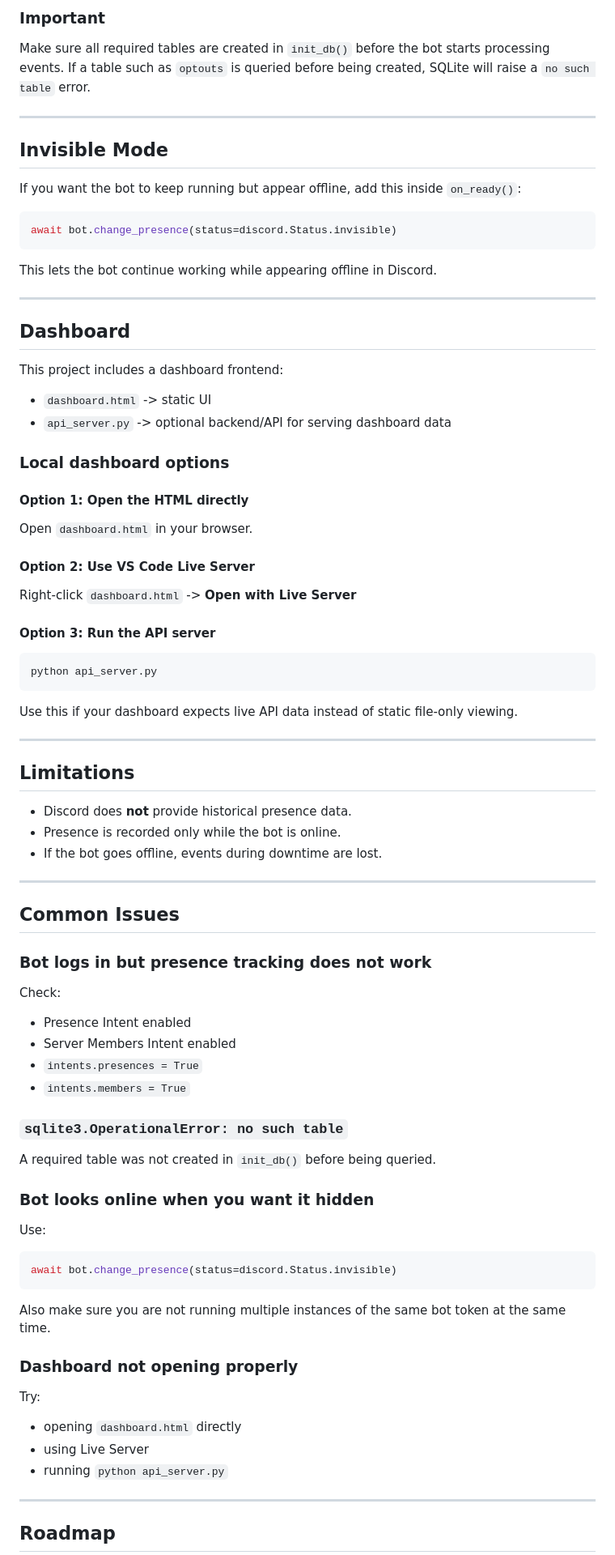
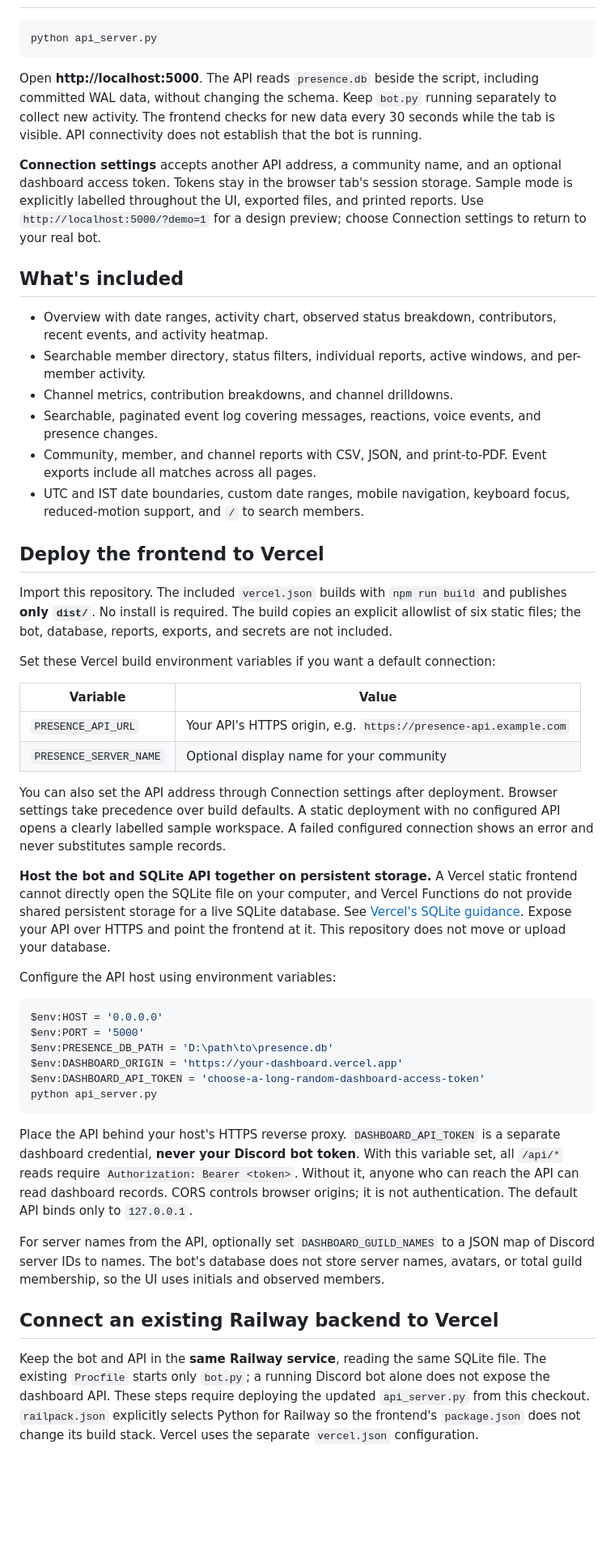
Before and after one commit to harshsingh0930/Presence-bot, a Markdown page: README.md, the part around one of its changes. Shown at 81% size. Drawn GitHub-style; blank space fills up the shorter version.

````diff
--- a/README.md
+++ b/README.md
@@ -211,81 +15,51 @@ Typical stored data includes:
-### Important
-
-Make sure all required tables are created in `init_db()` before the bot starts processing events. If a table such as `optouts` is queried before being created, SQLite will raise a `no such table` error.
-
----
-
-## Invisible Mode
-
-If you want the bot to keep running but appear offline, add this inside `on_ready()`:
-
-```python
-await bot.change_presence(status=discord.Status.invisible)
-```
-
-This lets the bot continue working while appearing offline in Discord.
-
----
-
-## Dashboard
-
-This project includes a dashboard frontend:
-
-- `dashboard.html` -> static UI
-- `api_server.py` -> optional backend/API for serving dashboard data
-
-### Local dashboard options
-
-#### Option 1: Open the HTML directly
-Open `dashboard.html` in your browser.
-
-#### Option 2: Use VS Code Live Server
-Right-click `dashboard.html` -> **Open with Live Server**
-
-#### Option 3: Run the API server
-```bash
+```powershell
 python api_server.py
 ```
 
-Use this if your dashboard expects live API data instead of static file-only viewing.
+Open **http://localhost:5000**. The API reads `presence.db` beside the script, including committed WAL data, without changing the schema. Keep `bot.py` running separately to collect new activity. The frontend checks for new data every 30 seconds while the tab is visible. API connectivity does not establish that the bot is running.
 
----
+**Connection settings** accepts another API address, a community name, and an optional dashboard access token. Tokens stay in the browser tab's session storage. Sample mode is explicitly labelled throughout the UI, exported files, and printed reports. Use `http://localhost:5000/?demo=1` for a design preview; choose Connection settings to return to your real bot.
 
-## Limitations
+## What's included
 
-- Discord does **not** provide historical presence data.
-- Presence is recorded only while the bot is online.
-- If the bot goes offline, events during downtime are lost.
+- Overview with date ranges, activity chart, observed status breakdown, contributors, recent events, and activity heatmap.
+- Searchable member directory, status filters, individual reports, active windows, and per-member activity.
+- Channel metrics, contribution breakdowns, and channel drilldowns.
+- Searchable, paginated event log covering messages, reactions, voice events, and presence changes.
+- Community, member, and channel reports with CSV, JSON, and print-to-PDF. Event exports include all matches across all pages.
+- UTC and IST date boundaries, custom date ranges, mobile navigation, keyboard focus, reduced-motion support, and `/` to search members.
 
----
+## Deploy the frontend to Vercel
 
-## Common Issues
+Import this repository. The included `vercel.json` builds with `npm run build` and publishes **only `dist/`**. No install is required. The build copies an explicit allowlist of six static files; the bot, database, reports, exports, and secrets are not included.
 
-### Bot logs in but presence tracking does not work
-Check:
-- Presence Intent enabled
-- Server Members Intent enabled
-- `intents.presences = True`
-- `intents.members = True`
+Set these Vercel build environment variables if you want a default connection:
 
-### `sqlite3.OperationalError: no such table`
-A required table was not created in `init_db()` before being queried.
+| Variable | Value |
+| --- | --- |
+| `PRESENCE_API_URL` | Your API's HTTPS origin, e.g. `https://presence-api.example.com` |
+| `PRESENCE_SERVER_NAME` | Optional display name for your community |
 
-### Bot looks online when you want it hidden
-Use:
+You can also set the API address through Connection settings after deployment. Browser settings take precedence over build defaults. A static deployment with no configured API opens a clearly labelled sample workspace. A failed configured connection shows an error and never substitutes sample records.
 
-```python
-await bot.change_presence(status=discord.Status.invisible)
+**Host the bot and SQLite API together on persistent storage.** A Vercel static frontend cannot directly open the SQLite file on your computer, and Vercel Functions do not provide shared persistent storage for a live SQLite database. See [Vercel's SQLite guidance](https://vercel.com/kb/guide/is-sqlite-supported-in-vercel). Expose your API over HTTPS and point the frontend at it. This repository does not move or upload your database.
+
+Configure the API host using environment variables:
+
+```powershell
+$env:HOST = '0.0.0.0'
+$env:PORT = '5000'
+$env:PRESENCE_DB_PATH = 'D:\path\to\presence.db'
+$env:DASHBOARD_ORIGIN = 'https://your-dashboard.vercel.app'
+$env:DASHBOARD_API_TOKEN = 'choose-a-long-random-dashboard-access-token'
+python api_server.py
 ```
 
-Also make sure you are not running multiple instances of the same bot token at the same time.
+Place the API behind your host's HTTPS reverse proxy. `DASHBOARD_API_TOKEN` is a separate dashboard credential, **never your Discord bot token**. With this variable set, all `/api/*` reads require `Authorization: Bearer <token>`. Without it, anyone who can reach the API can read dashboard records. CORS controls browser origins; it is not authentication. The default API binds only to `127.0.0.1`.
 
-### Dashboard not opening properly
-Try:
-- opening `dashboard.html` directly
-- using Live Server
-- running `python api_server.py`
+For server names from the API, optionally set `DASHBOARD_GUILD_NAMES` to a JSON map of Discord server IDs to names. The bot's database does not store server names, avatars, or total guild membership, so the UI uses initials and observed members.
 
----
+## Connect an existing Railway backend to Vercel
 
-## Roadmap
+Keep the bot and API in the **same Railway service**, reading the same SQLite file. The existing `Procfile` starts only `bot.py`; a running Discord bot alone does not expose the dashboard API. These steps require deploying the updated `api_server.py` from this checkout. `railpack.json` explicitly selects Python for Railway so the frontend's `package.json` does not change its build stack. Vercel uses the separate `vercel.json` configuration.
 
````
Also changed, not shown: other parts of README.md (+83 -219 lines), docs/BOT_GUIDE.md (added, +76 -0 lines), docs/dashboard-preview.png (added), 15 other files.
